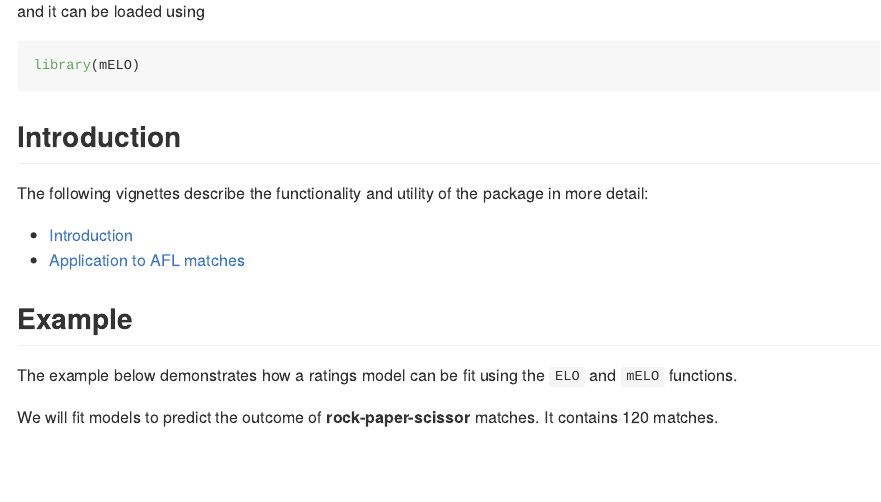
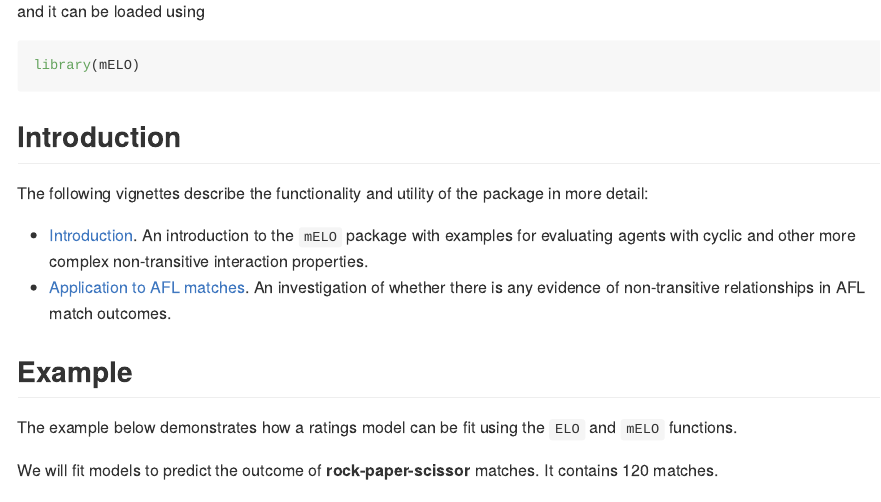
Before and after one commit to dclaz/mELO, an R Markdown document (README.Rmd): the page in a window 1100 px wide, from 630 px down. The pictures show the output file README.md that the author committed with the source, drawn offline in the style of GitHub.

Commit message:
minor changes to readme

```diff
--- a/README.Rmd
+++ b/README.Rmd
@@ -54,8 +54,10 @@ library(mELO)
 The following vignettes describe the functionality and utility of the package
 in more detail:
 
-* [Introduction](https://dclaz.github.io/mELO/articles/introduction.html)
-* [Application to AFL matches](https://dclaz.github.io/mELO/articles/afl.html)
+* [Introduction](https://dclaz.github.io/mELO/articles/introduction.html). An introduction to
+the `mELO` package with examples for evaluating agents with cyclic and other more complex non-transitive interaction properties.
+* [Application to AFL matches](https://dclaz.github.io/mELO/articles/afl.html).
+An investigation of whether there is any evidence of non-transitive relationships in AFL match outcomes.
 
 
 ## Example
```
Also changed, not shown: README.md, 1 other file.
